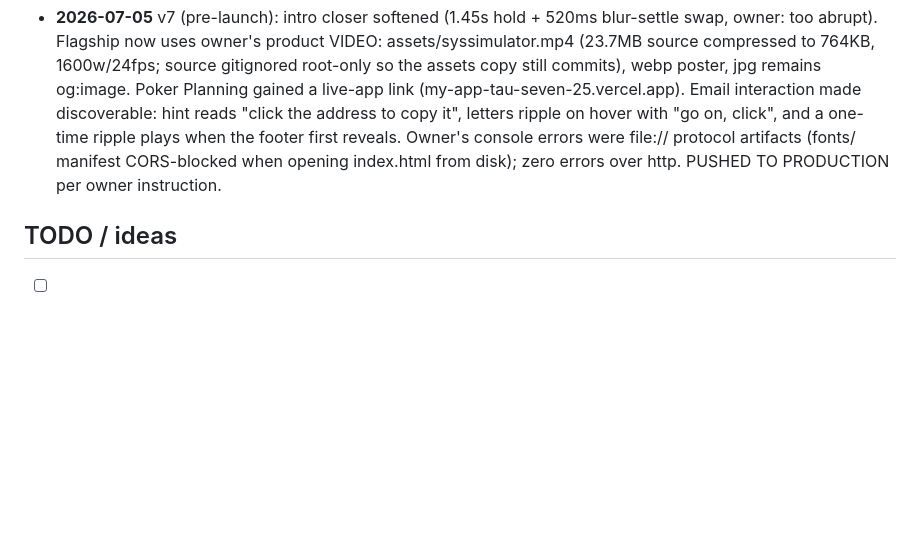
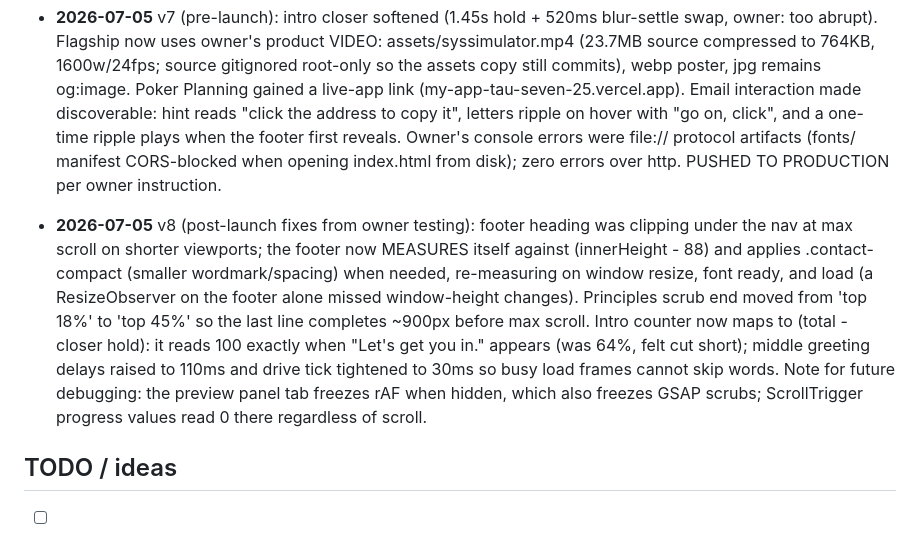
Before and after one commit to IllusionistBoi/illusionistboi.github.io, a Markdown page: CLAUDE.md, the part around the change. Drawn GitHub-style; blank space fills up the shorter version.

Commit message:
Log v8 fixes in CLAUDE.md
Co-Authored-By: Claude Fable 5 <noreply@anthropic.com>

```diff
--- a/CLAUDE.md
+++ b/CLAUDE.md
@@ -188,6 +188,17 @@ drawn as a distributed-trace waterfall.
   manifest CORS-blocked when opening index.html from disk); zero errors over http.
   PUSHED TO PRODUCTION per owner instruction.
 
+- **2026-07-05** v8 (post-launch fixes from owner testing): footer heading was clipping under
+  the nav at max scroll on shorter viewports; the footer now MEASURES itself against
+  (innerHeight - 88) and applies .contact-compact (smaller wordmark/spacing) when needed,
+  re-measuring on window resize, font ready, and load (a ResizeObserver on the footer alone
+  missed window-height changes). Principles scrub end moved from 'top 18%' to 'top 45%' so the
+  last line completes ~900px before max scroll. Intro counter now maps to (total - closer hold):
+  it reads 100 exactly when "Let's get you in." appears (was 64%, felt cut short); middle
+  greeting delays raised to 110ms and drive tick tightened to 30ms so busy load frames cannot
+  skip words. Note for future debugging: the preview panel tab freezes rAF when hidden, which
+  also freezes GSAP scrubs; ScrollTrigger progress values read 0 there regardless of scroll.
+
 ## TODO / ideas
 - [ ] Optional: custom 404.html in the same design language
 - [ ] Optional: light "console easter egg" for engineers who open devtools
```
